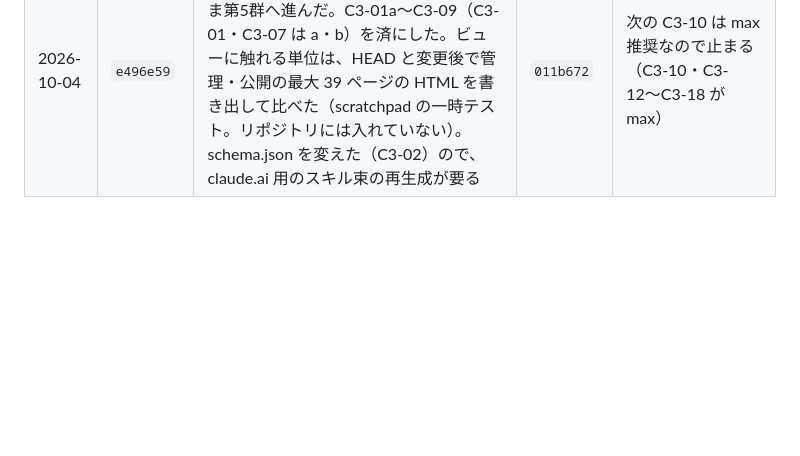
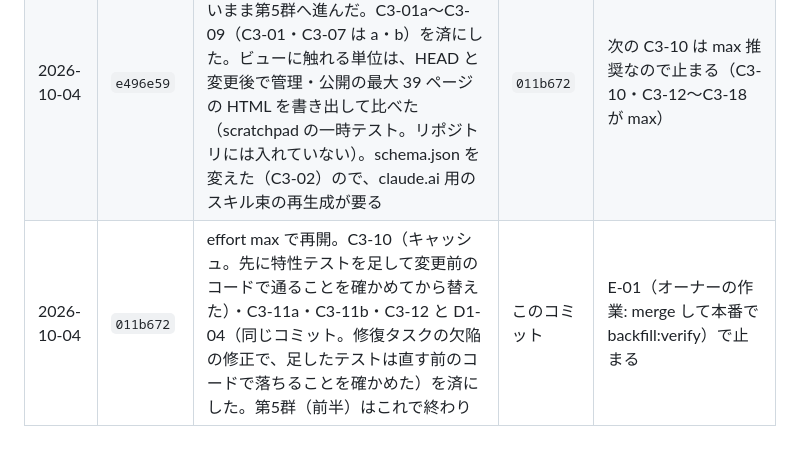
Before and after one commit to SowaKotaro/nagai-kotoba-database-v2, a Markdown page: docs/refactoring/LEDGER.md, the part around the change. Rendered like a GitHub page; blank space fills up the shorter version.

Commit message:
docs: 作業ログに第5群前半の残り（C3-10〜C3-12・D1-04）を書く
Co-Authored-By: Claude Opus 5.5 <noreply@anthropic.com>

```diff
--- a/docs/refactoring/LEDGER.md
+++ b/docs/refactoring/LEDGER.md
@@ -242,3 +242,4 @@ test 10,177 / docs 7,446 / .claude 1,419
 | 2026-10-03 | `e5951b5` | P-04（承認「推奨通り」）、E-00、第1群（D1-01・02・03・05）と第2群（D1-06〜D1-21。D1-14・16・17 は分量のため a・b に分けた）をすべて済にした。途中で 1 回利用上限に当たり、D1-14b の途中から再開した（未コミットの差分は台帳の単位どおりに仕上げた）。システムテストの不安定さの原因（ログイン後の Chrome のパスワード漏洩の警告）と、main の CI の 1 回の失敗を受付箱に記録した | `2f5a3c7` | 第1〜2群の切れ目。merge をするか（main への merge は本番デプロイ）と、受付箱の整理をオーナーに確認する |
 | 2026-10-03 | `2f5a3c7` | merge はせずに続行（T0-01 の行に記録）。第3群（T0-01〜T0-21）をすべて済にし、第4群の R2-01〜R2-04（R2-04 は a・b に分けた）と R2-05a を済にした。CSS の削除は computed style の比較（公開 12・管理 10 ページ × ライト／ダーク × 3 幅 ＋ hover・focus-visible）で確かめた。R2-05 はデプロイの設定を書き換える部分が権限の確認で止められたので、a（デプロイに触れない部分）と b（保留）に分けた | `e496e59` | R2-05b（staging.rb の削除・Capfile の glob・deploy.rb の雛形コメント）の承認をオーナーに求める |
 | 2026-10-04 | `e496e59` | R2-05b（オーナー承認）・R2-06・R2-07 で第4群を終え、merge の指示が無いまま第5群へ進んだ。C3-01a〜C3-09（C3-01・C3-07 は a・b）を済にした。ビューに触れる単位は、HEAD と変更後で管理・公開の最大 39 ページの HTML を書き出して比べた（scratchpad の一時テスト。リポジトリには入れていない）。schema.json を変えた（C3-02）ので、claude.ai 用のスキル束の再生成が要る | `011b672` | 次の C3-10 は max 推奨なので止まる（C3-10・C3-12〜C3-18 が max） |
+| 2026-10-04 | `011b672` | effort max で再開。C3-10（キャッシュ。先に特性テストを足して変更前のコードで通ることを確かめてから替えた）・C3-11a・C3-11b・C3-12 と D1-04（同じコミット。修復タスクの欠陥の修正で、足したテストは直す前のコードで落ちることを確かめた）を済にした。第5群（前半）はこれで終わり | このコミット | E-01（オーナーの作業: merge して本番で backfill:verify）で止まる |
```
